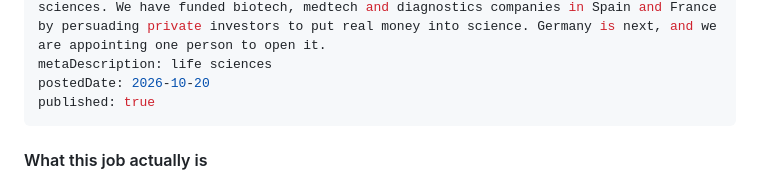
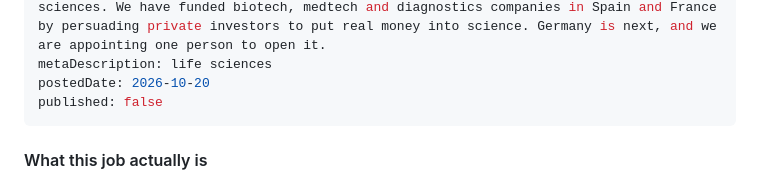
Before and after one commit to wavelength-group/ccentric-website, a Markdown page: src/jobs/founding-country-head-germany.md, the part around the change. GitHub-like rendering.

Commit message:
Unpublish Founding Country Head in Germany (role filled)
Co-Authored-By: Claude Opus 5.5 <noreply@anthropic.com>
Claude-Session: https://claude.ai/code/session_01AGGESPHauGfTAXhT4AhY6e

```diff
--- a/src/jobs/founding-country-head-germany.md
+++ b/src/jobs/founding-country-head-germany.md
@@ -8,7 +8,7 @@ consultant: "John Bethell"
 teaser: Capital Cell is Europe's largest equity crowdfunding platform for life sciences. We have funded biotech, medtech and diagnostics companies in Spain and France by persuading private investors to put real money into science. Germany is next, and we are appointing one person to open it.
 metaDescription: life sciences
 postedDate: 2026-10-20
-published: true
+published: false
 ---
 
 #### What this job actually is
```
